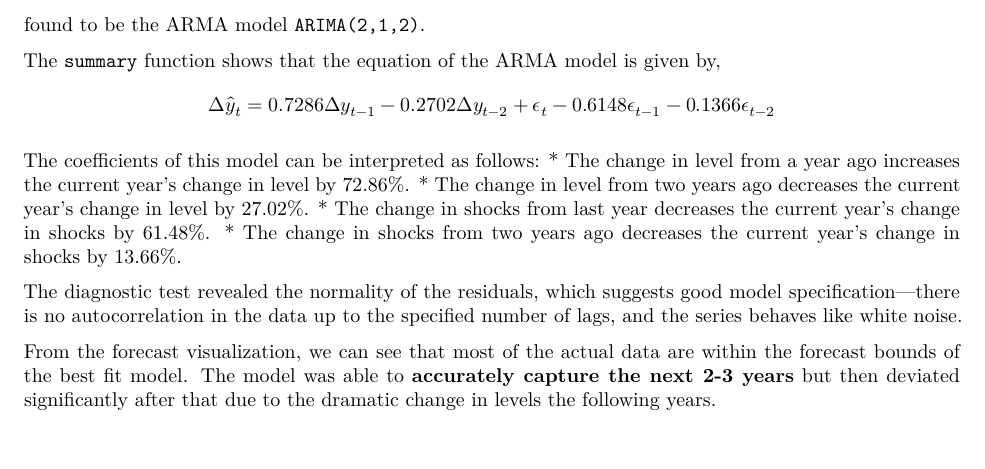
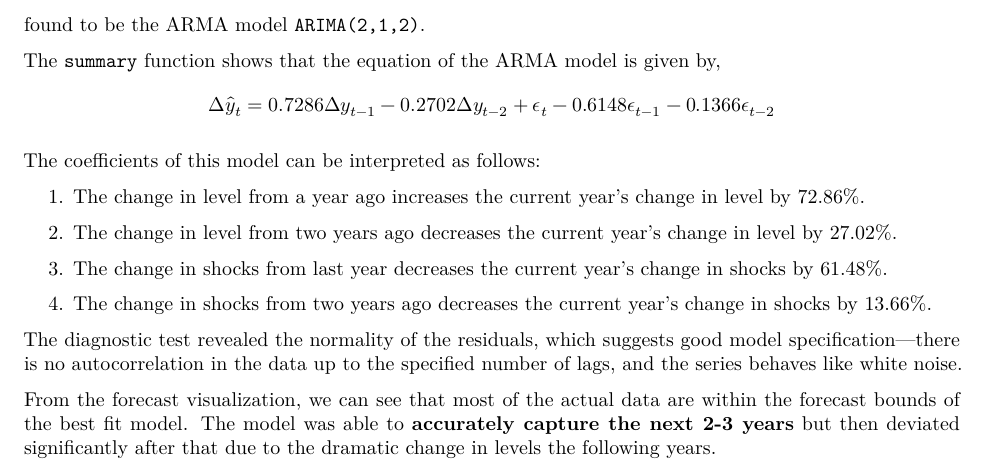
Before and after one commit to rxphaelbihag/Data-Analysis-with-R, an R Markdown document ([3] Time Series Modeling/Time-Series-Modeling.Rmd): part of page 9 of 9, cut so that both start at the same text. The pictures show the output file [3] Time Series Modeling/Time-Series-Modeling.pdf that the author committed with the source.

Commit message:
fixed formatting issues and knitted third version

```diff
--- a/[3] Time Series Modeling/Time-Series-Modeling.Rmd
+++ b/[3] Time Series Modeling/Time-Series-Modeling.Rmd
@@ -221,10 +221,15 @@ The `summary` function shows that the equation of the ARMA model is given by,
 $$ \Delta \hat{y}_t = 0.7286 \Delta y_{t-1} - 0.2702 \Delta y_{t-2} + \epsilon_t - 0.6148 \epsilon_{t-1} - 0.1366 \epsilon_{t-2}$$
 
 The coefficients of this model can be interpreted as follows:
-* The change in level from a year ago increases the current year's change in level by 72.86%.
-* The change in level from two years ago decreases the current year's change in level by 27.02%.
-* The change in shocks from last year decreases the current year's change in shocks by 61.48%.
-* The change in shocks from two years ago decreases the current year's change in shocks by 13.66%.
+
+1. The change in level from a year ago increases the current year's change in level by 72.86%.
+
+2. The change in level from two years ago decreases the current year's change in level by 27.02%.
+
+3. The change in shocks from last year decreases the current year's change in shocks by 61.48%.
+
+4. The change in shocks from two years ago decreases the current year's change in shocks by 13.66%.
+
 
 The diagnostic test revealed the normality of the residuals, which suggests good model specification---there is no autocorrelation in the data up to the specified number of lags, and the series behaves like white noise.
 
```
Also changed, not shown: [3] Time Series Modeling/Time-Series-Modeling.pdf.
